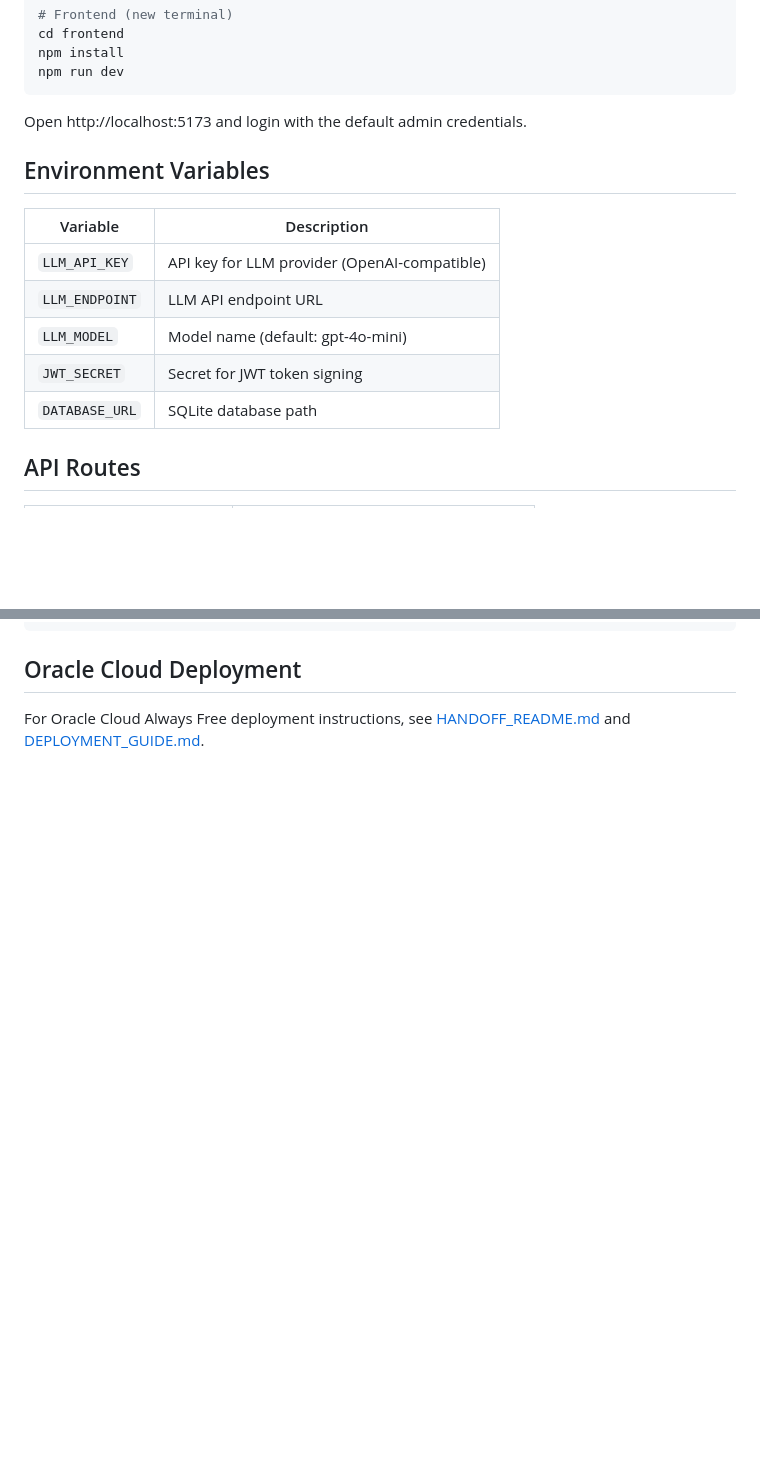
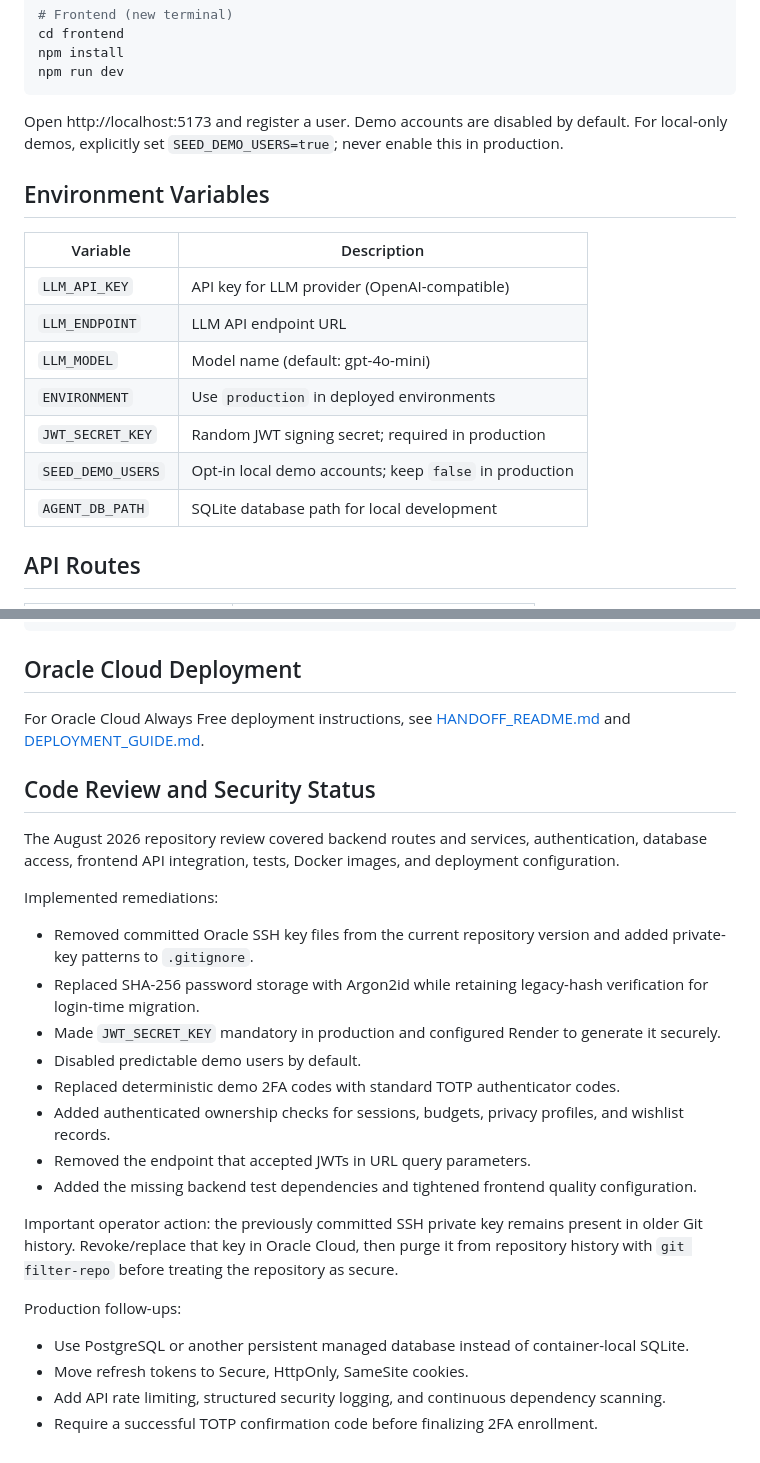
Before and after one commit to SaadRiaz99/-Personalized-Shopping-Journey-Agent, a Markdown page: README.md, 2 parts joined by grey strips. Rendered like a GitHub page; blank space fills up the shorter version.

Commit message:
Harden authentication and user data security

````diff
--- a/README.md
+++ b/README.md
@@ -79,7 +79,7 @@ npm install
 npm run dev
 ```
 
-Open http://localhost:5173 and login with the default admin credentials.
+Open http://localhost:5173 and register a user. Demo accounts are disabled by default. For local-only demos, explicitly set `SEED_DEMO_USERS=true`; never enable this in production.
 
 ## Environment Variables
 
@@ -88,8 +88,10 @@ Open http://localhost:5173 and login with the default admin credentials.
 | `LLM_API_KEY` | API key for LLM provider (OpenAI-compatible) |
 | `LLM_ENDPOINT` | LLM API endpoint URL |
 | `LLM_MODEL` | Model name (default: gpt-4o-mini) |
-| `JWT_SECRET` | Secret for JWT token signing |
-| `DATABASE_URL` | SQLite database path |
+| `ENVIRONMENT` | Use `production` in deployed environments |
+| `JWT_SECRET_KEY` | Random JWT signing secret; required in production |
+| `SEED_DEMO_USERS` | Opt-in local demo accounts; keep `false` in production |
+| `AGENT_DB_PATH` | SQLite database path for local development |
 
 ## API Routes
 
@@ -137,3 +139,27 @@ Open http://localhost:5173 and login with the default admin credentials.
 ## Oracle Cloud Deployment
 
 For Oracle Cloud Always Free deployment instructions, see [HANDOFF_README.md](file:///E:/Work/Smit/Agent/Personalized-Shopping-Agent/HANDOFF_README.md) and [DEPLOYMENT_GUIDE.md](file:///E:/Work/Smit/Agent/Personalized-Shopping-Agent/DEPLOYMENT_GUIDE.md).
+
+## Code Review and Security Status
+
+The August 2026 repository review covered backend routes and services, authentication, database access, frontend API integration, tests, Docker images, and deployment configuration.
+
+Implemented remediations:
+
+- Removed committed Oracle SSH key files from the current repository version and added private-key patterns to `.gitignore`.
+- Replaced SHA-256 password storage with Argon2id while retaining legacy-hash verification for login-time migration.
+- Made `JWT_SECRET_KEY` mandatory in production and configured Render to generate it securely.
+- Disabled predictable demo users by default.
+- Replaced deterministic demo 2FA codes with standard TOTP authenticator codes.
+- Added authenticated ownership checks for sessions, budgets, privacy profiles, and wishlist records.
+- Removed the endpoint that accepted JWTs in URL query parameters.
+- Added the missing backend test dependencies and tightened frontend quality configuration.
+
+Important operator action: the previously committed SSH private key remains present in older Git history. Revoke/replace that key in Oracle Cloud, then purge it from repository history with `git filter-repo` before treating the repository as secure.
+
+Production follow-ups:
+
+- Use PostgreSQL or another persistent managed database instead of container-local SQLite.
+- Move refresh tokens to Secure, HttpOnly, SameSite cookies.
+- Add API rate limiting, structured security logging, and continuous dependency scanning.
+- Require a successful TOTP confirmation code before finalizing 2FA enrollment.
````
